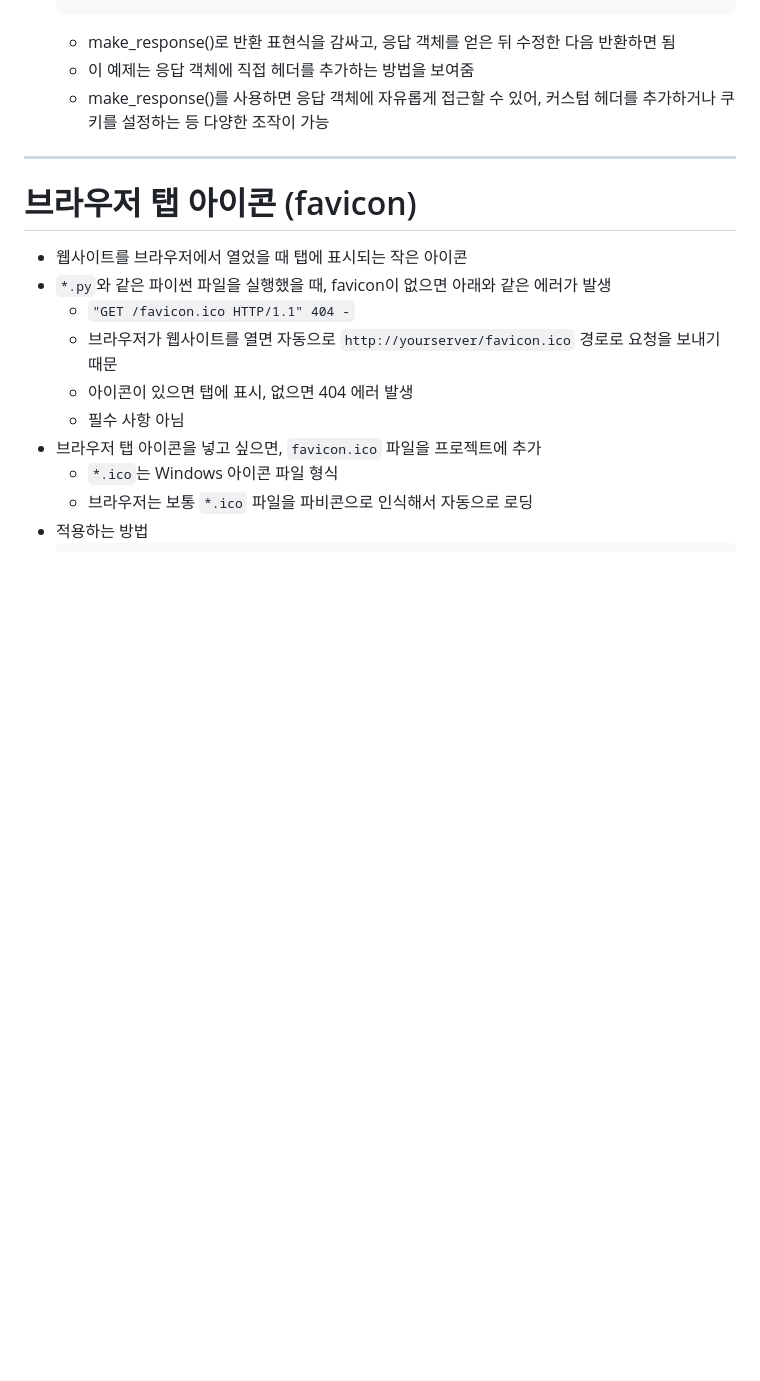
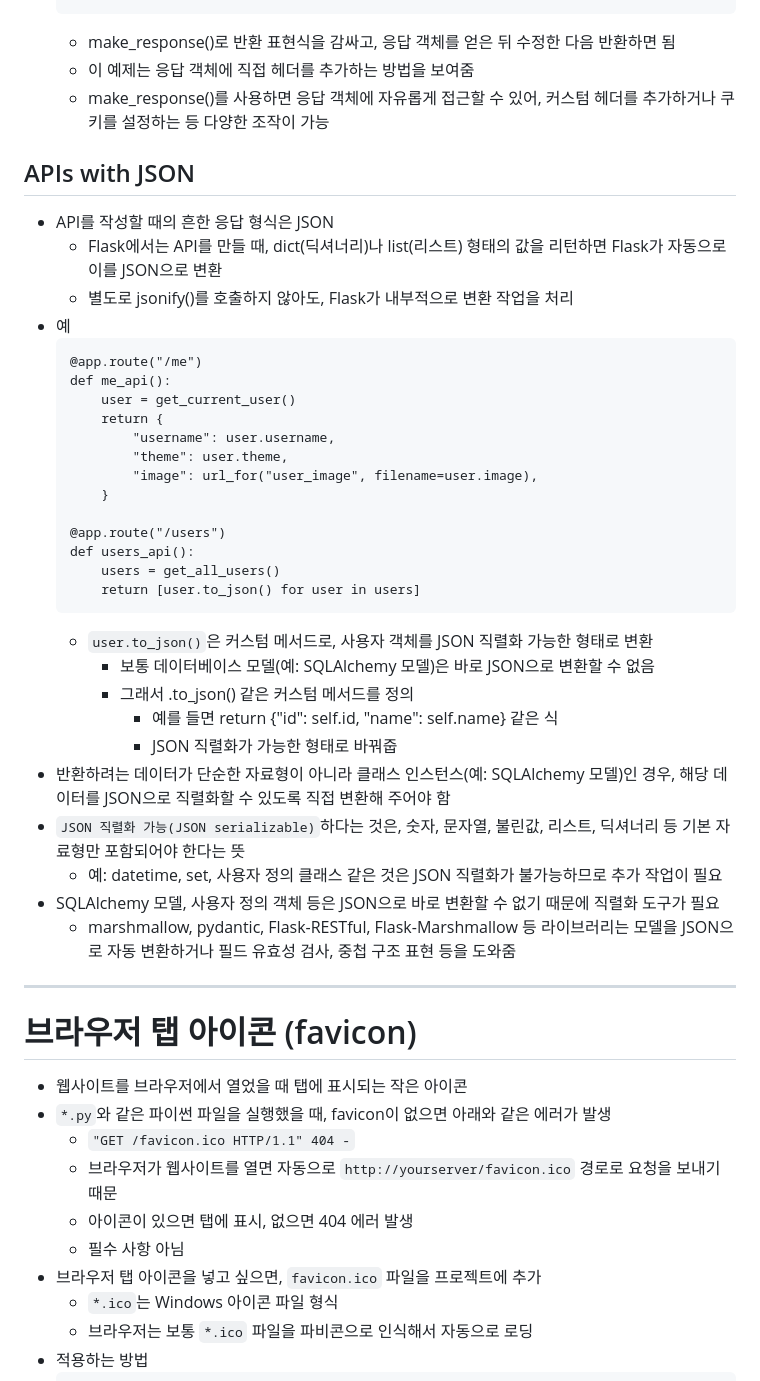
Before and after one commit to Trillion-Impulse/practice_Flask, a Markdown page: README.md, the part around the change. Rendered like a GitHub page; blank space fills up the shorter version.

Commit message:
docs(README.md): About Responses 내용 추가
- APIs with JSON

````diff
--- a/README.md
+++ b/README.md
@@ -626,6 +626,40 @@ with app.test_request_context():
     - make_response()를 사용하면 응답 객체에 자유롭게 접근할 수 있어,
         커스텀 헤더를 추가하거나 쿠키를 설정하는 등 다양한 조작이 가능
 
+## APIs with JSON
+- API를 작성할 때의 흔한 응답 형식은 JSON
+    - Flask에서는 API를 만들 때,
+        dict(딕셔너리)나 list(리스트) 형태의 값을 리턴하면 Flask가 자동으로 이를 JSON으로 변환
+    - 별도로 jsonify()를 호출하지 않아도, Flask가 내부적으로 변환 작업을 처리
+- 예
+    ```
+    @app.route("/me")
+    def me_api():
+        user = get_current_user()
+        return {
+            "username": user.username,
+            "theme": user.theme,
+            "image": url_for("user_image", filename=user.image),
+        }
+
+    @app.route("/users")
+    def users_api():
+        users = get_all_users()
+        return [user.to_json() for user in users]
+    ```
+    - `user.to_json()`은 커스텀 메서드로, 사용자 객체를 JSON 직렬화 가능한 형태로 변환
+        - 보통 데이터베이스 모델(예: SQLAlchemy 모델)은 바로 JSON으로 변환할 수 없음
+        - 그래서 .to_json() 같은 커스텀 메서드를 정의
+            - 예를 들면 return {"id": self.id, "name": self.name} 같은 식
+            - JSON 직렬화가 가능한 형태로 바꿔줍
+- 반환하려는 데이터가 단순한 자료형이 아니라 클래스 인스턴스(예: SQLAlchemy 모델)인 경우,
+    해당 데이터를 JSON으로 직렬화할 수 있도록 직접 변환해 주어야 함
+- `JSON 직렬화 가능(JSON serializable)`하다는 것은, 숫자, 문자열, 불린값, 리스트, 딕셔너리 등 기본 자료형만 포함되어야 한다는 뜻
+    - 예: datetime, set, 사용자 정의 클래스 같은 것은 JSON 직렬화가 불가능하므로 추가 작업이 필요
+- SQLAlchemy 모델, 사용자 정의 객체 등은 JSON으로 바로 변환할 수 없기 때문에 직렬화 도구가 필요
+    - marshmallow, pydantic, Flask-RESTful, Flask-Marshmallow 등
+        라이브러리는 모델을 JSON으로 자동 변환하거나 필드 유효성 검사, 중첩 구조 표현 등을 도와줌
+
 ---
 
 # 브라우저 탭 아이콘 (favicon)
````
